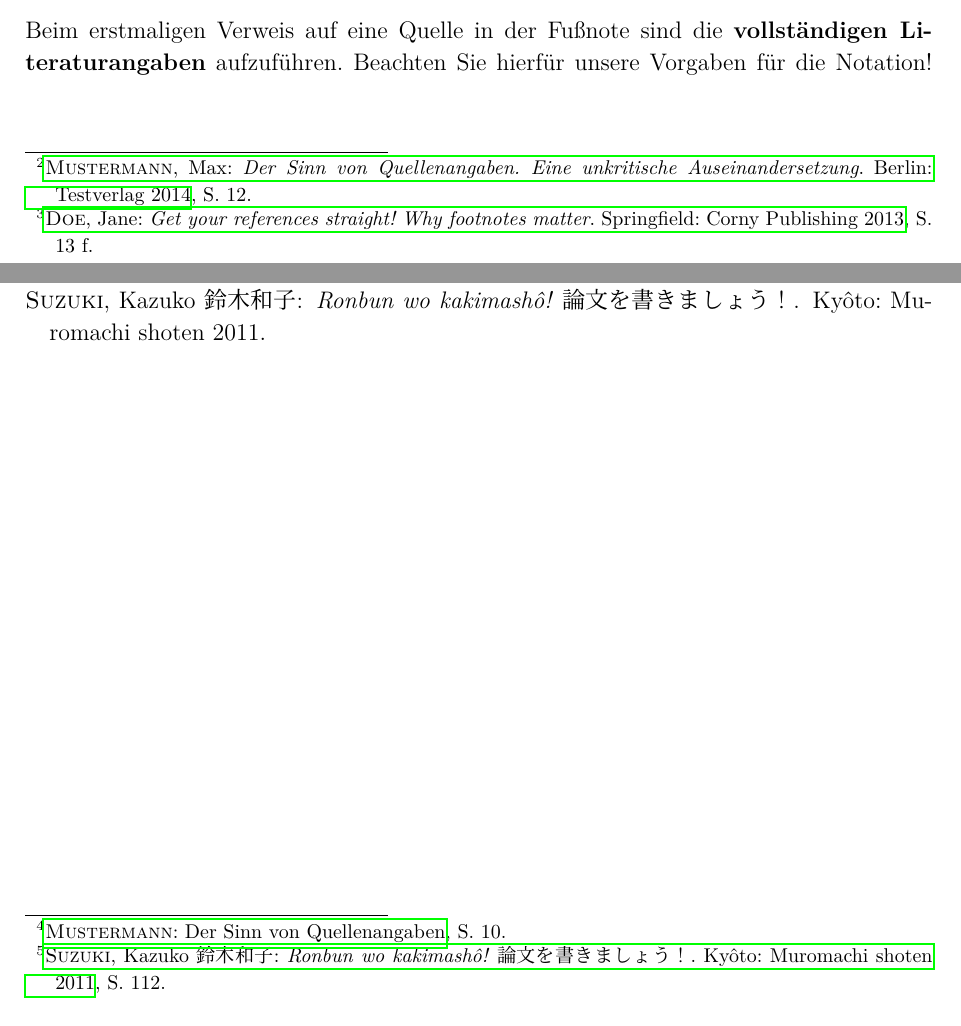
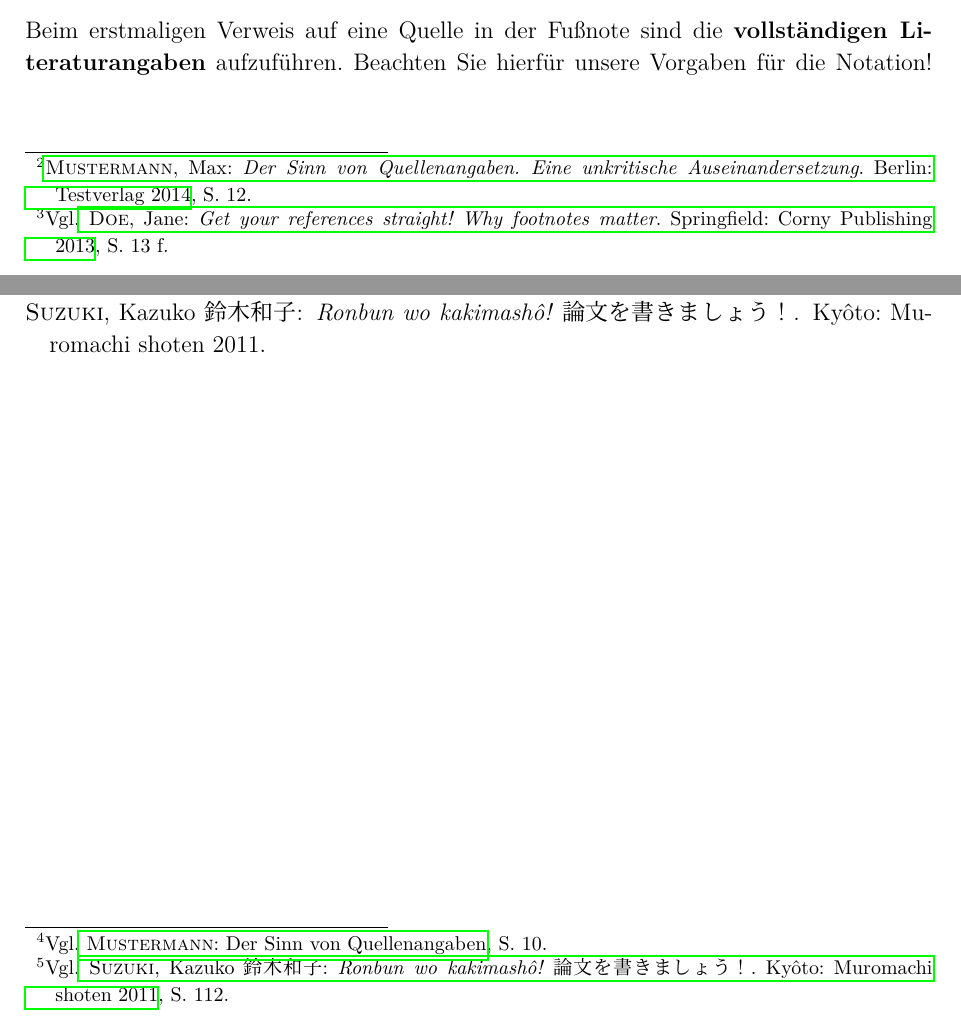
Before and after one commit to fsjapuzk/seminar-template, a LaTeX document (sample.tex): two parts of pages 4 and 5 of 5, joined at a grey line, cut so that both start at the same text. Compiled offline with LuaLaTeX.

Commit message:
Include 'Vgl' prenotes in quotations

```diff
--- a/sample.tex
+++ b/sample.tex
@@ -51,17 +51,17 @@ Direkte oder wörtliche Zitate werden im Text durch Anführungszeichen gekennzei
 
 \subsubsection{Indirektes Zitat}
 Indirekte Zitate sind Wiedergaben einer Aussage Dritter (z.B. Der Autor meint, dass~\ldots~sei; oder bestimmte Verben wie \enquote{gelten}, \enquote{sollen}, \enquote{scheinen}), die als solches ebenfalls durch eine Quellenangabe mit Seitenzahl in der Fußnote ausgewiesen werden müssen.\newline
-\textbf{Beispiel}: Eine hiervon abweichende Praxis sieht Doe als Missachtung wissenschaftlicher Prinzipien an.\footcite[13\psq]{doe:references}
+\textbf{Beispiel}: Eine hiervon abweichende Praxis sieht Doe als Missachtung wissenschaftlicher Prinzipien an.\footcite[Vgl.][13\psq]{doe:references}
 
 \subsubsection{Drittzitat}
 Sogenannte Drittzitate, auch als Zweitzitate, Sekundärzitate oder Zitate aus zweiter Hand bezeichnet, sind Inhalte oder wörtliche Zitate aus Publikationen, die ungeprüft, ohne den zugrundeliegenden Text gelesen zu haben, in die eigene Arbeit übernommen werden. \underline{Dieses Vorgehen ist wissenschaftlich nicht zulässig!}\newline
 Wenn beispielsweise in einem Text, der Ihnen vorliegt, ein direktes Zitat von NATSUME Sôseki angeführt wird, dürfen Sie dieses Sôseki-Zitat nicht übernehmen, sondern Sie müssen im Originaltext von Sôseki nachschauen und direkt daraus zitieren.
 
 \subsection{Form der Quellenangaben}
-Beim erstmaligen Verweis auf eine Quelle in der Fußnote sind die \textbf{vollständigen Literaturangaben} aufzuführen. Beachten Sie hierfür unsere Vorgaben für die Notation! Bei allen weiteren Nennungen wird ein Kurzbeleg (Autor, (Kurz-)Titel und Seitenzahl) verwendet.\footcite[10]{muster:quellen}
+Beim erstmaligen Verweis auf eine Quelle in der Fußnote sind die \textbf{vollständigen Literaturangaben} aufzuführen. Beachten Sie hierfür unsere Vorgaben für die Notation! Bei allen weiteren Nennungen wird ein Kurzbeleg (Autor, (Kurz-)Titel und Seitenzahl) verwendet.\footcite[Vgl.][10]{muster:quellen}
 
 \subsubsection{Japanische Quellen}
-Bei Zitaten aus dem Japanischen muss der Originaltext nicht noch einmal wiedergegeben werden, die genaue Quellenangabe reicht hier aus. Bei japanischen Titeln werden Autor, Titel, Reihe und Zeitschriftentitel transliteriert und mit den entsprechenden \japref{kanji} versehen. Die \japref{kanji} der Buchtitel werden \textbf{nicht} kursiv gesetzt! Eine Übersetzung des Titels ist in der Regel nicht nötig, es sei denn, im Fließtext wird explizit darauf Bezug genommen. Verlagsort und Verlag können ohne Angabe der \japref{kanji} lediglich transliteriert werden.\footcite[112]{suzuki:ronbun}
+Bei Zitaten aus dem Japanischen muss der Originaltext nicht noch einmal wiedergegeben werden, die genaue Quellenangabe reicht hier aus. Bei japanischen Titeln werden Autor, Titel, Reihe und Zeitschriftentitel transliteriert und mit den entsprechenden \japref{kanji} versehen. Die \japref{kanji} der Buchtitel werden \textbf{nicht} kursiv gesetzt! Eine Übersetzung des Titels ist in der Regel nicht nötig, es sei denn, im Fließtext wird explizit darauf Bezug genommen. Verlagsort und Verlag können ohne Angabe der \japref{kanji} lediglich transliteriert werden.\footcite[Vgl.][112]{suzuki:ronbun}
 
 \printbibliography[heading=bibintoc]
 
```
